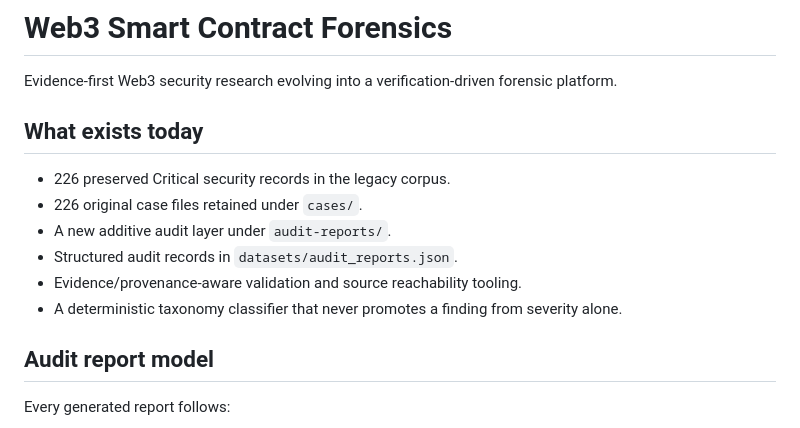
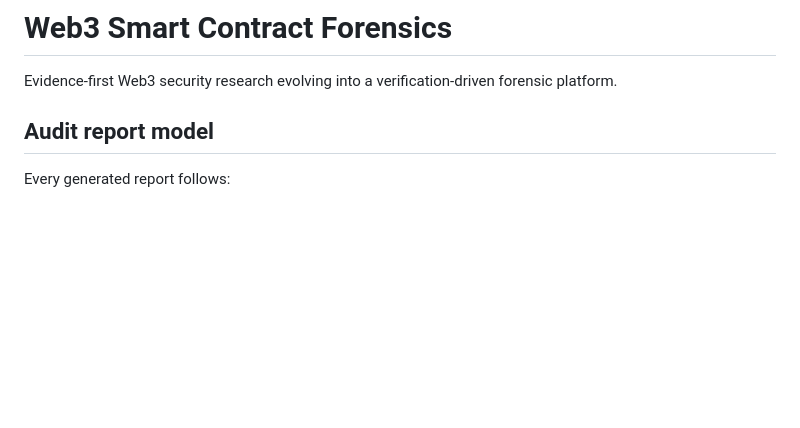
Before and after one commit to lucilfer12/web3-smart-contract-forensics, a Markdown page: README.md, the part around the change. Drawn GitHub-style; blank space fills up the shorter version.

Commit message:
docs: remove legacy what-exists-today section

```diff
--- a/README.md
+++ b/README.md
@@ -1,15 +1,6 @@
 # Web3 Smart Contract Forensics
 
 Evidence-first Web3 security research evolving into a verification-driven forensic platform.
-
-## What exists today
-
-- 226 preserved Critical security records in the legacy corpus.
-- 226 original case files retained under `cases/`.
-- A new additive audit layer under `audit-reports/`.
-- Structured audit records in `datasets/audit_reports.json`.
-- Evidence/provenance-aware validation and source reachability tooling.
-- A deterministic taxonomy classifier that never promotes a finding from severity alone.
 
 ## Audit report model
 
```
